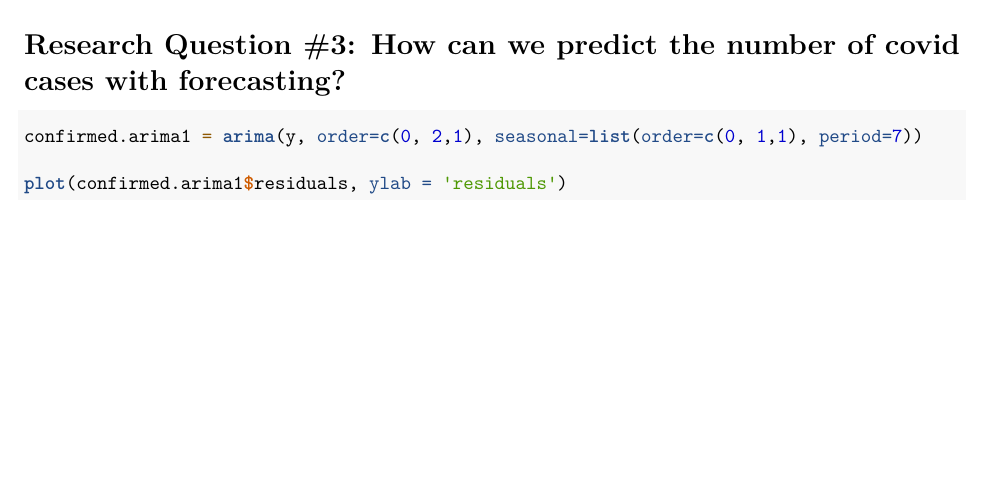
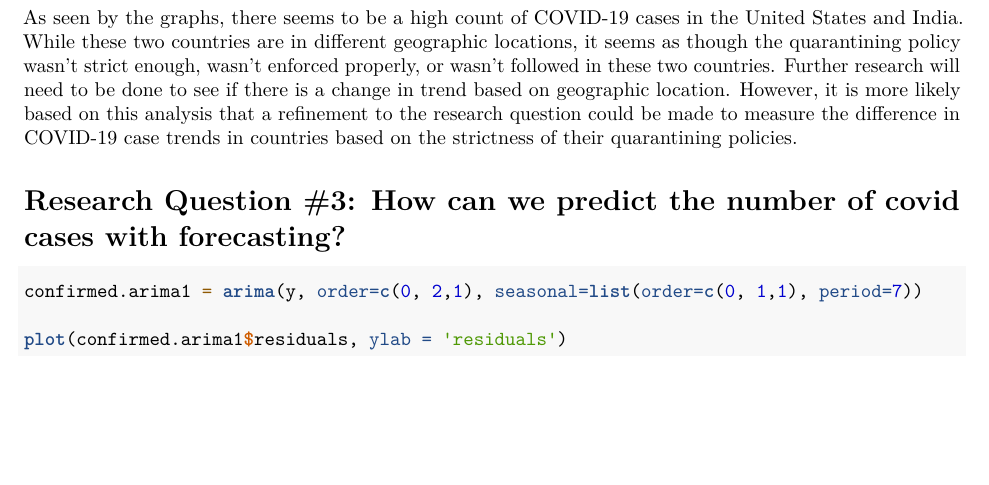
Before and after one commit to slingam00/stat420project, an R Markdown document (STAT420Project.Rmd): part of page 20 of 38, cut at the place of the change, the shorter picture padded with empty space. Rendered offline with R 4.5, knitr and Pandoc, then LaTeX, with nearby package versions; some code elsewhere in the file could not run offline.

Commit message:
added words to describe question 2

````diff
--- a/STAT420Project.Rmd
+++ b/STAT420Project.Rmd
@@ -226,6 +226,7 @@ japan$per = japan$Confirmed/100000
 
 ```
 
+As seen by the graphs, there seems to be a high count of COVID-19 cases in the United States and India. While these two countries are in different geographic locations, it seems as though the quarantining policy wasn't strict enough, wasn't enforced properly, or wasn't followed in these two countries. Further research will need to be done to see if there is a change in trend based on geographic location. However, it is more likely based on this analysis that a refinement to the research question could be made to measure the difference in COVID-19 case trends in countries based on the strictness of their quarantining policies.
 
 
 # Research Question #3: How can we predict the number of covid cases with forecasting?
````
